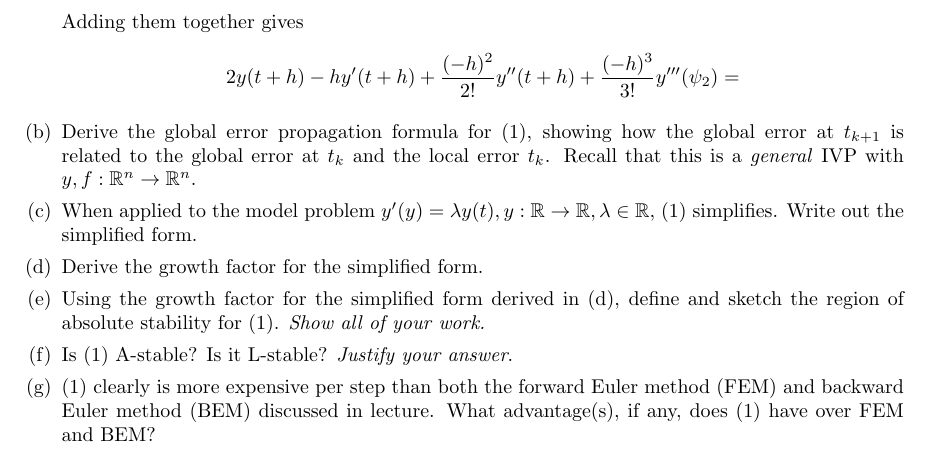
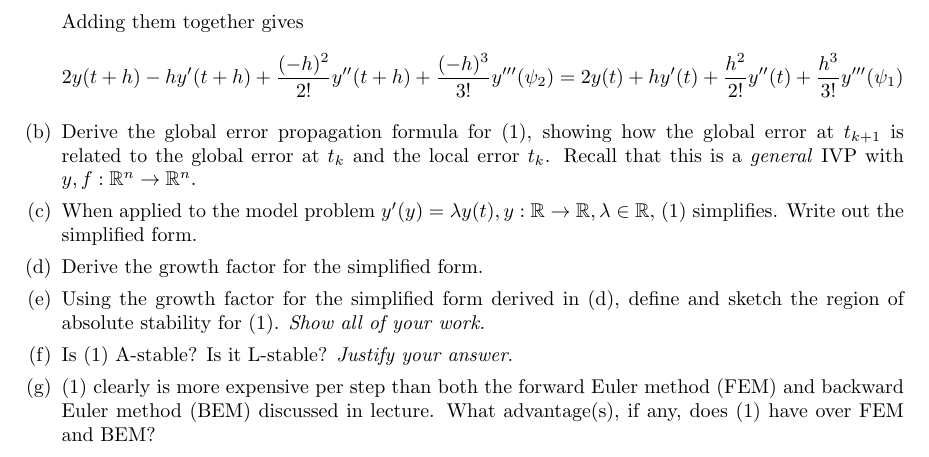
Before and after one commit to poonkeegan/school, a LaTeX document (cscd37/assgn3.tex): part of page 2 of 2, cut so that both start at the same text. Compiled offline with pdfLaTeX.

Commit message:
Fri Apr  6 01:49:10 EDT 2018

```diff
--- a/cscd37/assgn3.tex
+++ b/cscd37/assgn3.tex
@@ -132,7 +132,7 @@ poonkeeg\\
                \[ 2y(t + h) - hy'(t + h)
                + \frac{(-h)^2}{2!} y''(t+h)
                + \frac{(-h)^3}{3!}y'''(\psi_2)
-               = \]
+               = 2y(t) + hy'(t) + \frac{h^2}{2!} y''(t) + \frac{h^3}{3!}y'''(\psi_1)\]
             \item Derive the global error propagation formula for (1),
                 showing how the global error at $t_{k+1}$ is related
                 to the global error at $t_k$ and the local error $t_k$.
```
Also changed, not shown: cscd37/assgn3.pdf.
